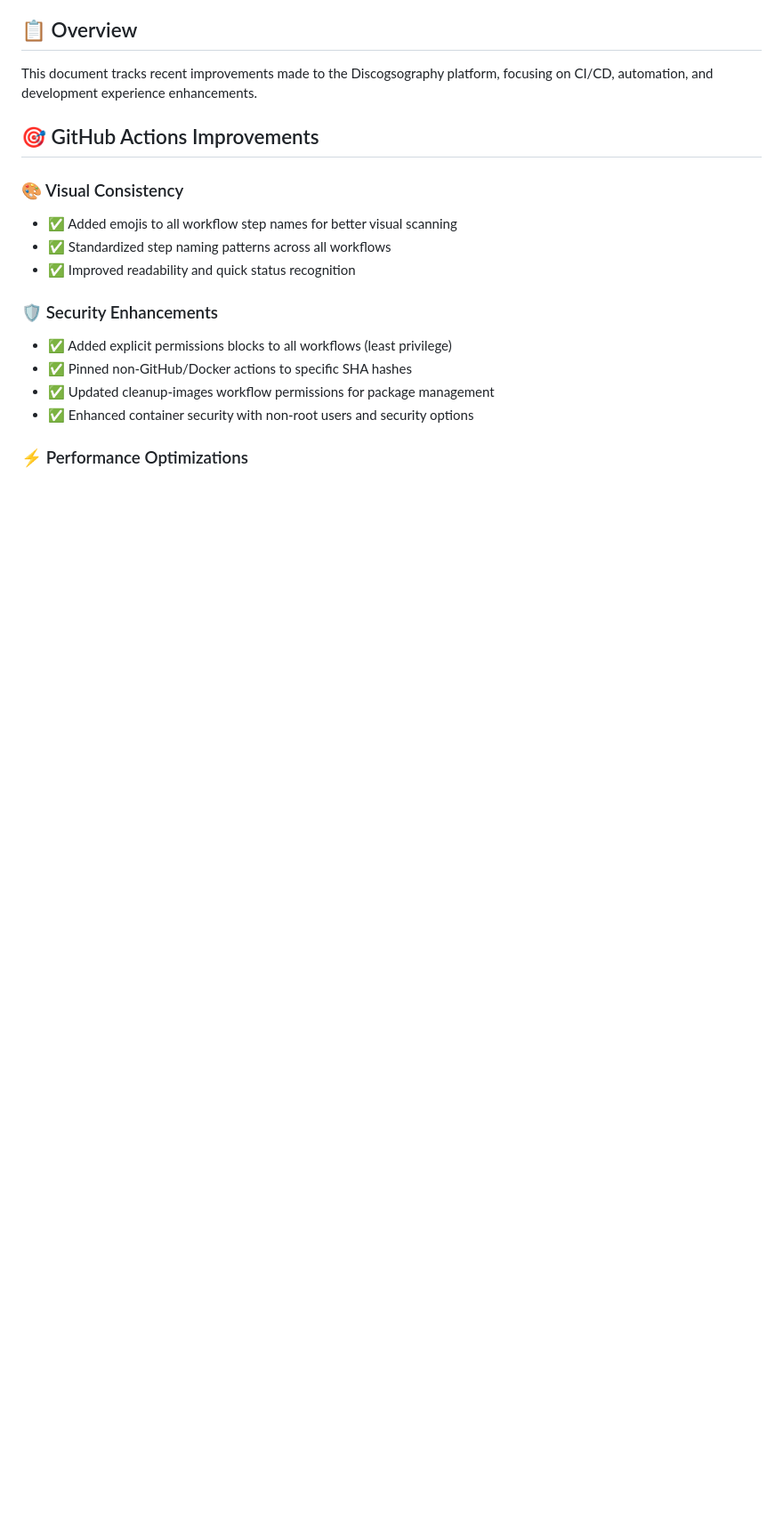
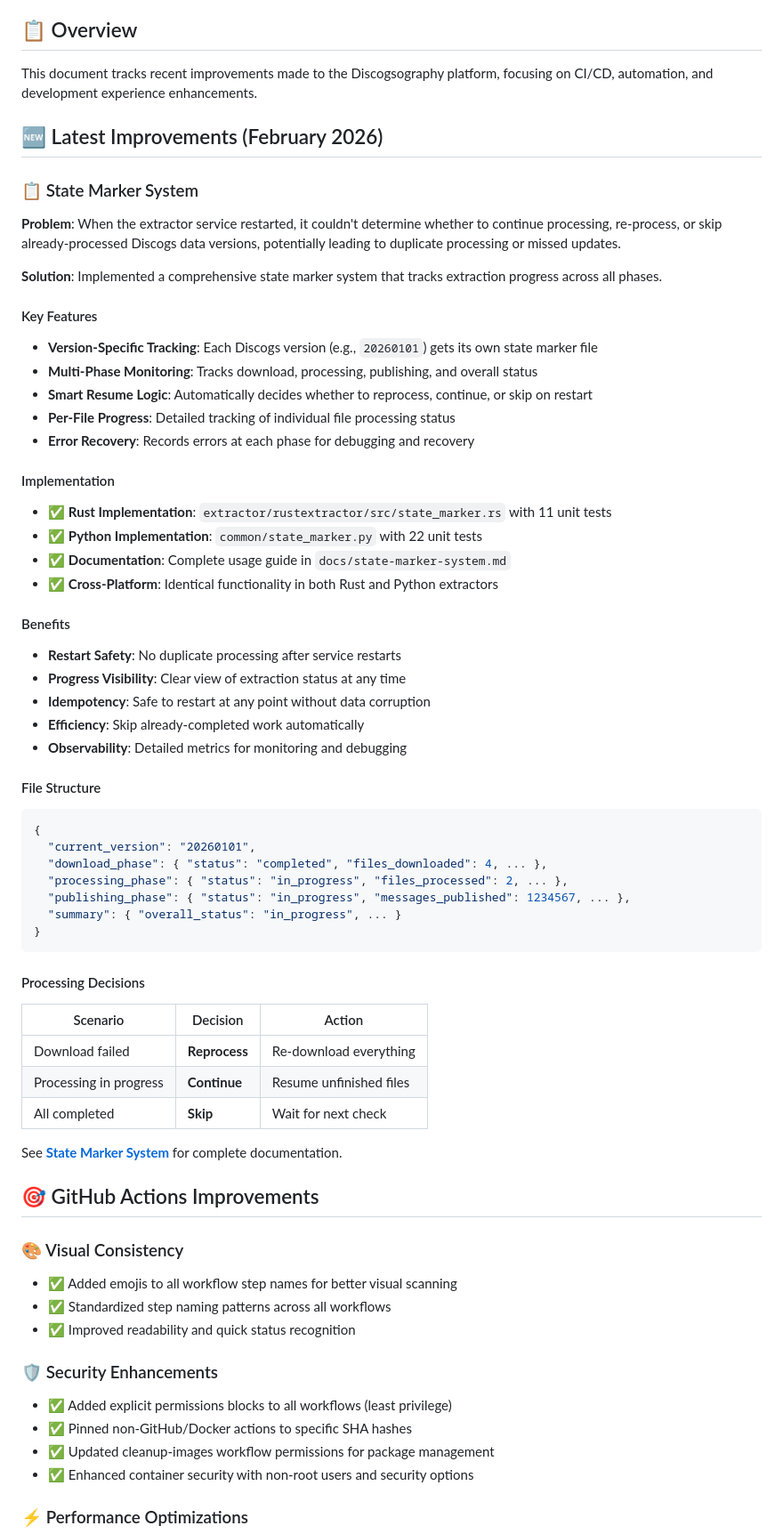
Before and after one commit to SimplicityGuy/discogsography, a Markdown page: docs/recent-improvements.md, the part around one of its changes. Shown at 89% size. Rendered like a GitHub page; blank space fills up the shorter version.

Commit message:
docs: update documentation index and recent improvements
Update documentation index (docs/README.md):
- Add state marker system to Reference Guides section
- Update "Last Updated" date to 2026-02-01

Update recent improvements (docs/recent-improvements.md):
- Add comprehensive section on state marker system
- Document problem statement, solution, and benefits
- Include implementation details and file structure
- Show processing decision table
- Update "Last Updated" to February 2026

Co-Authored-By: Claude Sonnet 4.5 <noreply@anthropic.com>

````diff
--- a/docs/recent-improvements.md
+++ b/docs/recent-improvements.md
@@ -12,6 +12,59 @@ Last Updated: January 2025
 
 This document tracks recent improvements made to the Discogsography platform, focusing on CI/CD, automation, and
 development experience enhancements.
+
+## 🆕 Latest Improvements (February 2026)
+
+### 📋 State Marker System
+
+**Problem**: When the extractor service restarted, it couldn't determine whether to continue processing, re-process, or skip already-processed Discogs data versions, potentially leading to duplicate processing or missed updates.
+
+**Solution**: Implemented a comprehensive state marker system that tracks extraction progress across all phases.
+
+#### Key Features
+
+- **Version-Specific Tracking**: Each Discogs version (e.g., `20260101`) gets its own state marker file
+- **Multi-Phase Monitoring**: Tracks download, processing, publishing, and overall status
+- **Smart Resume Logic**: Automatically decides whether to reprocess, continue, or skip on restart
+- **Per-File Progress**: Detailed tracking of individual file processing status
+- **Error Recovery**: Records errors at each phase for debugging and recovery
+
+#### Implementation
+
+- ✅ **Rust Implementation**: `extractor/rustextractor/src/state_marker.rs` with 11 unit tests
+- ✅ **Python Implementation**: `common/state_marker.py` with 22 unit tests
+- ✅ **Documentation**: Complete usage guide in `docs/state-marker-system.md`
+- ✅ **Cross-Platform**: Identical functionality in both Rust and Python extractors
+
+#### Benefits
+
+- **Restart Safety**: No duplicate processing after service restarts
+- **Progress Visibility**: Clear view of extraction status at any time
+- **Idempotency**: Safe to restart at any point without data corruption
+- **Efficiency**: Skip already-completed work automatically
+- **Observability**: Detailed metrics for monitoring and debugging
+
+#### File Structure
+
+```json
+{
+  "current_version": "20260101",
+  "download_phase": { "status": "completed", "files_downloaded": 4, ... },
+  "processing_phase": { "status": "in_progress", "files_processed": 2, ... },
+  "publishing_phase": { "status": "in_progress", "messages_published": 1234567, ... },
+  "summary": { "overall_status": "in_progress", ... }
+}
+```
+
+#### Processing Decisions
+
+| Scenario | Decision | Action |
+|----------|----------|--------|
+| Download failed | **Reprocess** | Re-download everything |
+| Processing in progress | **Continue** | Resume unfinished files |
+| All completed | **Skip** | Wait for next check |
+
+See **[State Marker System](state-marker-system.md)** for complete documentation.
 
 ## 🎯 GitHub Actions Improvements
 
````
Also changed, not shown: other parts of docs/recent-improvements.md (+1 -1 lines), docs/README.md (+2 -1 lines).
